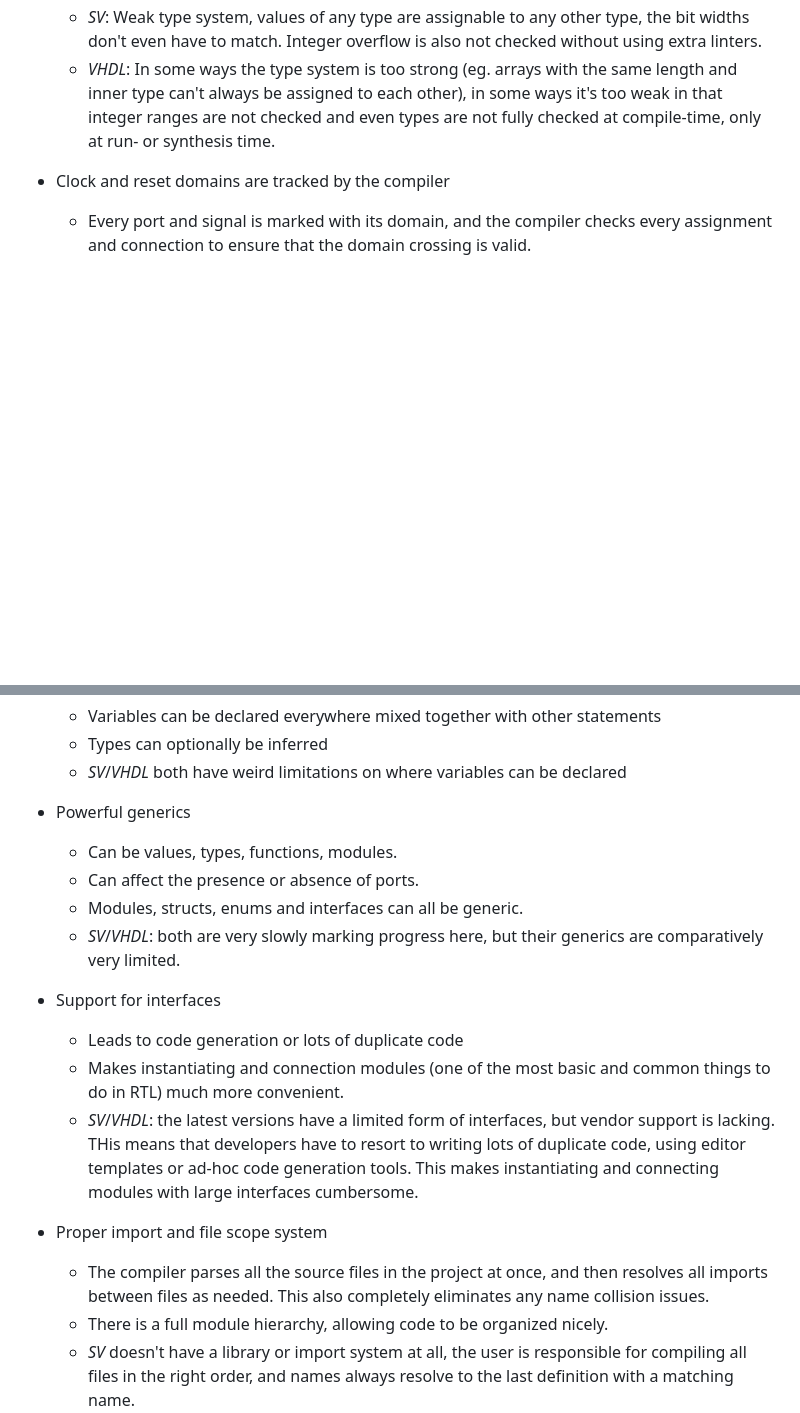
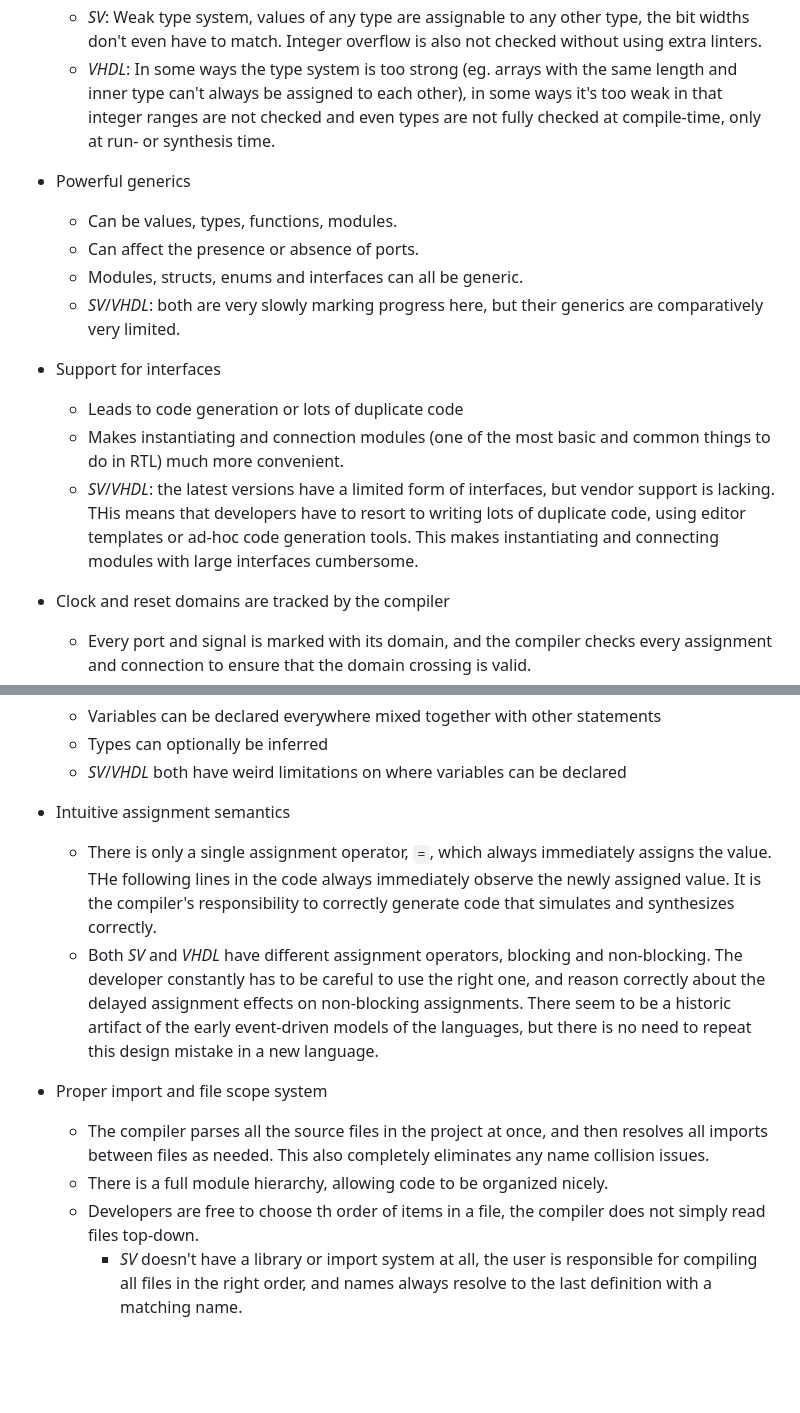
Before and after one commit to KarelPeeters/HwLang, a Markdown page: README.md, 2 parts joined by grey strips. Drawn GitHub-style; blank space fills up the shorter version.

```diff
--- a/README.md
+++ b/README.md
@@ -42,6 +79,20 @@ existing RTL languages, prefixed by _SV_ or _VHDL_.
       assigned to each other), in some ways it's too weak in that integer ranges are not checked and even types are not
       fully checked at compile-time, only at run- or synthesis time.
 
+* Powerful generics
+    * Can be values, types, functions, modules.
+    * Can affect the presence or absence of ports.
+    * Modules, structs, enums and interfaces can all be generic.
+    * _SV_/_VHDL_: both are very slowly marking progress here, but their generics are comparatively very limited.
+
+* Support for interfaces
+    * Leads to code generation or lots of duplicate code
+    * Makes instantiating and connection modules (one of the most basic and common things to do in RTL) much more
+      convenient.
+    * _SV_/_VHDL_: the latest versions have a limited form of interfaces, but vendor support is lacking. THis means that
+      developers have to resort to writing lots of duplicate code, using editor templates or ad-hoc code generation
+      tools. This makes instantiating and connecting modules with large interfaces cumbersome.
+
 * Clock and reset domains are tracked by the compiler
     * Every port and signal is marked with its domain, and the compiler checks every assignment and connection to ensure
       that the
@@ -69,24 +120,20 @@ existing RTL languages, prefixed by _SV_ or _VHDL_.
     * Types can optionally be inferred
     * _SV_/_VHDL_ both have weird limitations on where variables can be declared
 
-* Powerful generics
-    * Can be values, types, functions, modules.
-    * Can affect the presence or absence of ports.
-    * Modules, structs, enums and interfaces can all be generic.
-    * _SV_/_VHDL_: both are very slowly marking progress here, but their generics are comparatively very limited.
-
-* Support for interfaces
-    * Leads to code generation or lots of duplicate code
-    * Makes instantiating and connection modules (one of the most basic and common things to do in RTL) much more
-      convenient.
-    * _SV_/_VHDL_: the latest versions have a limited form of interfaces, but vendor support is lacking. THis means that
-      developers have to resort to writing lots of duplicate code, using editor templates or ad-hoc code generation
-      tools. This makes instantiating and connecting modules with large interfaces cumbersome.
+* Intuitive assignment semantics
+    * There is only a single assignment operator, `=`, which always immediately assigns the value. THe following lines
+      in the code always immediately observe the newly assigned value. It is the compiler's responsibility to correctly
+      generate code that simulates and synthesizes correctly.
+    * Both _SV_ and _VHDL_ have different assignment operators, blocking and non-blocking. The developer constantly has
+      to be careful to use the right one, and reason correctly about the delayed assignment effects on non-blocking
+      assignments. There seem to be a historic artifact of the early event-driven models of the languages, but there is
+      no need to repeat this design mistake in a new language.
 
 * Proper import and file scope system
     * The compiler parses all the source files in the project at once, and then resolves all imports between files as
       needed. This also completely eliminates any name collision issues.
     * There is a full module hierarchy, allowing code to be organized nicely.
+  * Developers are free to choose th order of items in a file, the compiler does not simply read files top-down.
     * _SV_ doesn't have a library or import system at all, the user is responsible for compiling all files in the right
       order, and names always resolve to the last definition with a matching name.
     * _VHDL_ does a little better, allowing code to organized in libraries. This is still much weaker than a full module
```
Also changed, not shown: other parts of README.md (+43 -3 lines), docs/error.png (added), 1 other file.
